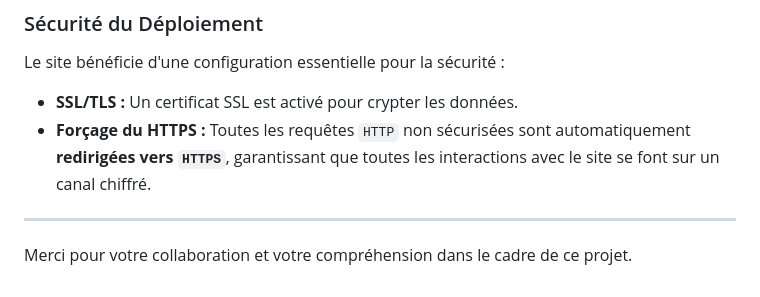
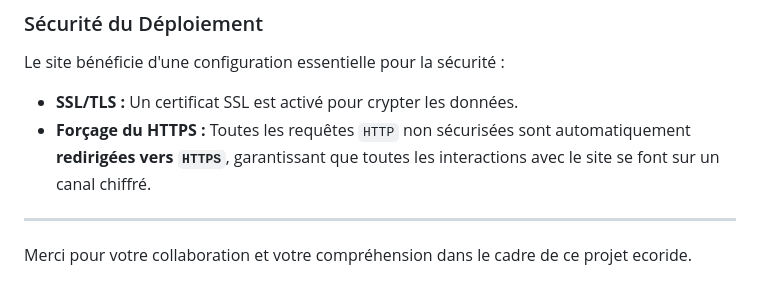
Before and after one commit to BOUDI1/ProjetEcoride, a Markdown page: Readme.md, the part around the change. Drawn GitHub-style.

Commit message:
Correction de la mention du projet dans le README pour inclure "ecoride"

```diff
--- a/Readme.md
+++ b/Readme.md
@@ -126,4 +126,4 @@ Le site bénéficie d'une configuration essentielle pour la sécurité :
 
 ---
 
-Merci pour votre collaboration et votre compréhension dans le cadre de ce projet.
+Merci pour votre collaboration et votre compréhension dans le cadre de ce projet ecoride.
```
